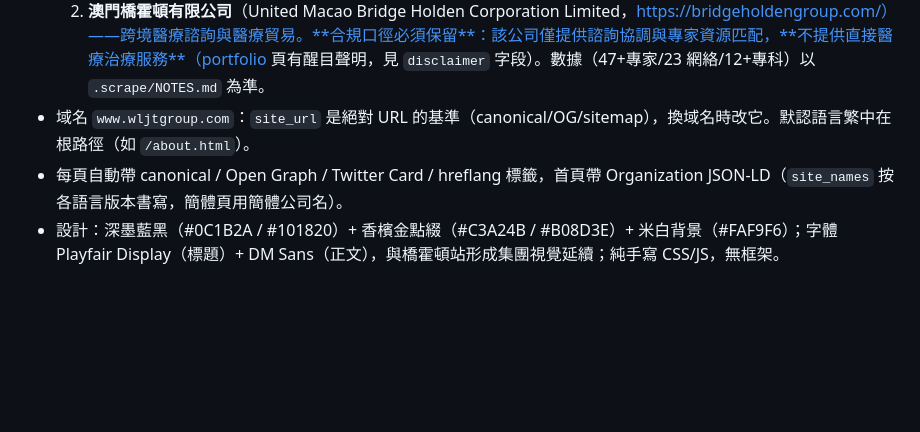
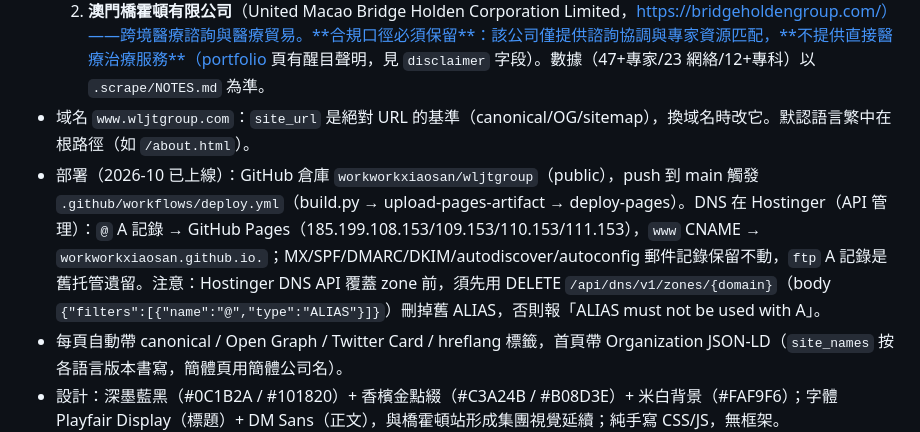
Before and after one commit to workworkxiaosan/wljtgroup, a Markdown page: AGENTS.md, the part around the change. GitHub-like rendering; blank space fills up the shorter version.

Commit message:
docs: 記錄 GitHub Pages 部署與 Hostinger DNS 切換細節

```diff
--- a/AGENTS.md
+++ b/AGENTS.md
@@ -26,6 +26,7 @@
   1. **澳門海易通達科技有限公司**（Macao NexMatrix Technology Limited，https://nexmatrixs.com/）——AI 社媒矩陣與品牌出海一站式平台，旗艦硬件 NEXUS ONE。數據（5.3億+月活覆蓋/100+顧問/24 安卓實例/6 大服務維度）以 `.scrape/NOTES.md` 為準。
   2. **澳門橋霍頓有限公司**（United Macao Bridge Holden Corporation Limited，https://bridgeholdengroup.com/）——跨境醫療諮詢與醫療貿易。**合規口徑必須保留**：該公司僅提供諮詢協調與專家資源匹配，**不提供直接醫療治療服務**（portfolio 頁有醒目聲明，見 `disclaimer` 字段）。數據（47+專家/23 網絡/12+專科）以 `.scrape/NOTES.md` 為準。
 - 域名 `www.wljtgroup.com`：`site_url` 是絕對 URL 的基準（canonical/OG/sitemap），換域名時改它。默認語言繁中在根路徑（如 `/about.html`）。
+- 部署（2026-10 已上線）：GitHub 倉庫 `workworkxiaosan/wljtgroup`（public），push 到 main 觸發 `.github/workflows/deploy.yml`（build.py → upload-pages-artifact → deploy-pages）。DNS 在 Hostinger（API 管理）：`@` A 記錄 → GitHub Pages（185.199.108.153/109.153/110.153/111.153），`www` CNAME → `workworkxiaosan.github.io.`；MX/SPF/DMARC/DKIM/autodiscover/autoconfig 郵件記錄保留不動，`ftp` A 記錄是舊托管遺留。注意：Hostinger DNS API 覆蓋 zone 前，須先用 DELETE `/api/dns/v1/zones/{domain}`（body `{"filters":[{"name":"@","type":"ALIAS"}]}`）刪掉舊 ALIAS，否則報「ALIAS must not be used with A」。
 - 每頁自動帶 canonical / Open Graph / Twitter Card / hreflang 標籤，首頁帶 Organization JSON-LD（`site_names` 按各語言版本書寫，簡體頁用簡體公司名）。
 - 設計：深墨藍黑（#0C1B2A / #101820）+ 香檳金點綴（#C3A24B / #B08D3E）+ 米白背景（#FAF9F6）；字體 Playfair Display（標題）+ DM Sans（正文），與橋霍頓站形成集團視覺延續；純手寫 CSS/JS，無框架。
 - 繁體用港澳寫法（「平台/了解/群體」的 台/了/群 是正字）。
```
